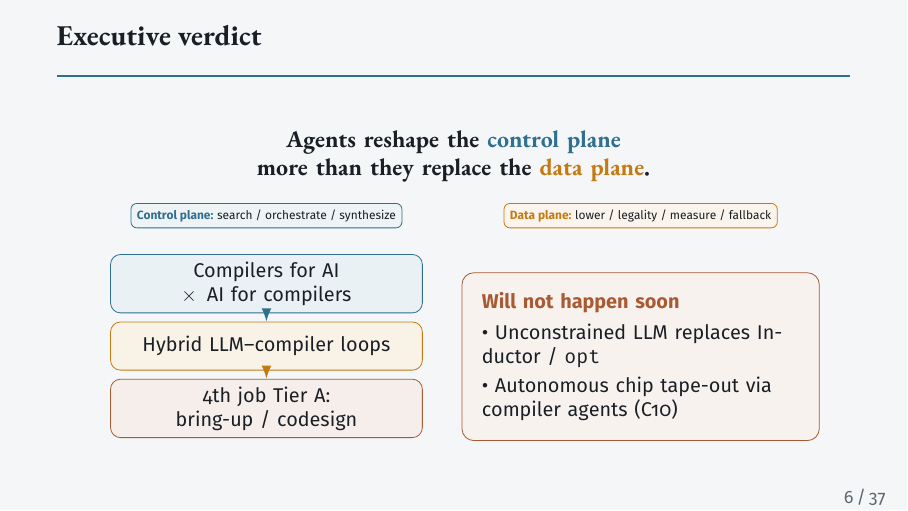
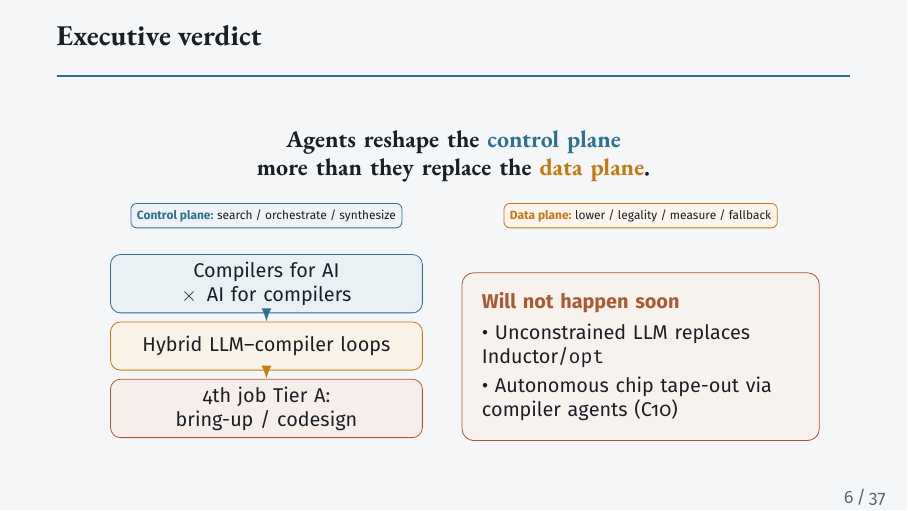
Before and after one commit to zackc6/ai-compiler-survey, LaTeX slides (publish/beamer/expert-briefing.tex): page 6 of 37. Compiled offline with pdfLaTeX.

Commit message:
Beamer slide 6: prevent Inductor hyphenation break
Co-authored-by: zackc6 <zackc6@users.noreply.github.com>

```diff
--- a/publish/beamer/expert-briefing.tex
+++ b/publish/beamer/expert-briefing.tex
@@ -335,7 +335,7 @@
 
 \node[verdictBox,anchor=north] at (3.3,0.55) {
   \textbf{\color{Ember}Will not happen soon}\par\vspace{0.35em}
-  \textbullet\ Unconstrained LLM replaces Inductor / \texttt{opt}\par\vspace{0.25em}
+  \textbullet\ Unconstrained LLM replaces \mbox{Inductor}/\texttt{opt}\par\vspace{0.25em}
   \textbullet\ Autonomous chip tape-out via compiler agents (C10)
 };
 \end{tikzpicture}
```
Also changed, not shown: publish/out/next-gen-ai-compiler-expert-briefing.pdf.
